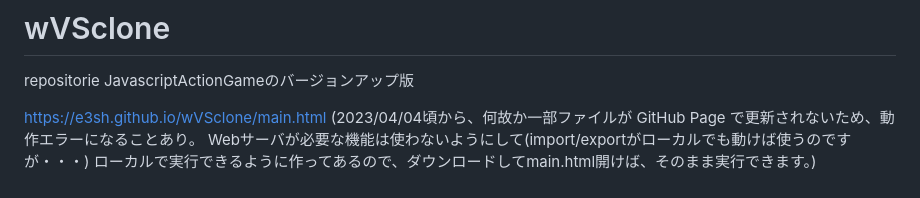
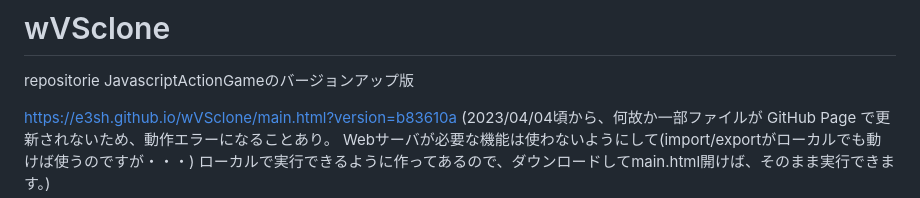
Before and after one commit to e3sh/wVSclone, a Markdown page: README.md, the part around the change. GitHub-like rendering.

```diff
--- a/README.md
+++ b/README.md
@@ -1,7 +1,7 @@
 # wVSclone
 repositorie JavascriptActionGameのバージョンアップ版
 
-https://e3sh.github.io/wVSclone/main.html
+https://e3sh.github.io/wVSclone/main.html?version=b83610a
 (2023/04/04頃から、何故か一部ファイルが GitHub Page で更新されないため、動作エラーになることあり。
  Webサーバが必要な機能は使わないようにして(import/exportがローカルでも動けば使うのですが・・・)
  ローカルで実行できるように作ってあるので、ダウンロードしてmain.html開けば、そのまま実行できます。)
```
